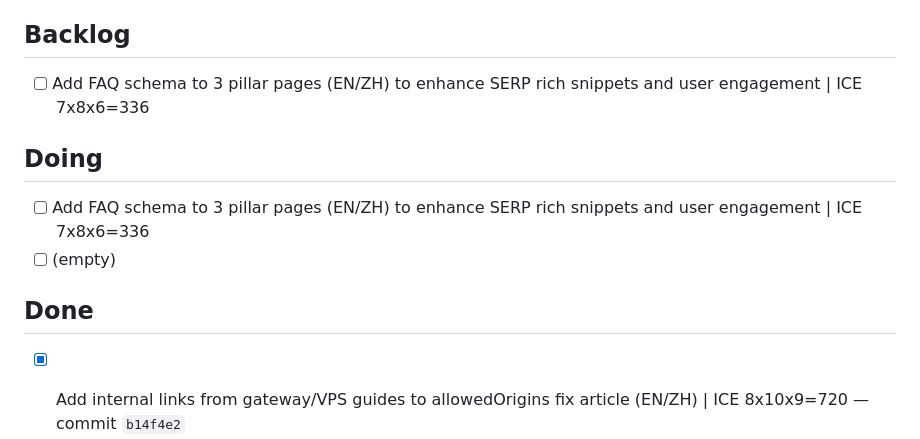
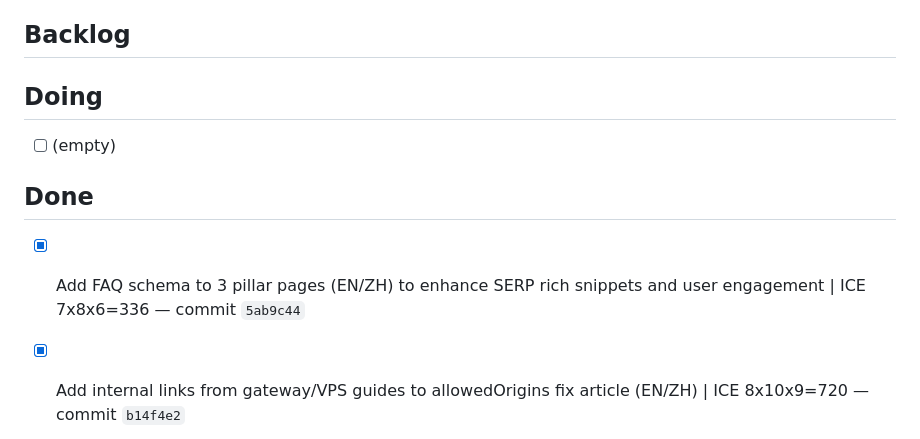
Before and after one commit to duoglas/openclaw-hub, a Markdown page: GROWTH_QUEUE.md, the part around one of its changes. Rendered like a GitHub page.

Commit message:
Update GROWTH_QUEUE.md: mark FAQ schema task as Done with commit 5ab9c44

```diff
--- a/GROWTH_QUEUE.md
+++ b/GROWTH_QUEUE.md
@@ -11,13 +11,14 @@ Manager: main session
 - Focus scope: SEO/content/internal links/technical hygiene for openclaw-hub.
 
 ## Backlog
-- [ ] Add FAQ schema to 3 pillar pages (EN/ZH) to enhance SERP rich snippets and user engagement | ICE 7x8x6=336
+
+
 
 ## Doing
-- [ ] Add FAQ schema to 3 pillar pages (EN/ZH) to enhance SERP rich snippets and user engagement | ICE 7x8x6=336
 - [ ] (empty)
 
 ## Done
+- [x] Add FAQ schema to 3 pillar pages (EN/ZH) to enhance SERP rich snippets and user engagement | ICE 7x8x6=336 — commit `5ab9c44`
 - [x] Add internal links from gateway/VPS guides to allowedOrigins fix article (EN/ZH) | ICE 8x10x9=720 — commit `b14f4e2`
 - [x] P2 Candidate C: 为周报新增"变现信号"字段（推荐点击/咨询线索）并回填模板 | ICE 8x6x6=288 — commit `a5521ac`
 - [x] P1 Candidate B: 为 /zh 补齐当周 weekly（问题导向）并与 /en 对齐内链与订阅导流（ICE winner: 392） — commit `8ffbb09`
```
Also changed, not shown: other parts of GROWTH_QUEUE.md (+1 -1 lines).
